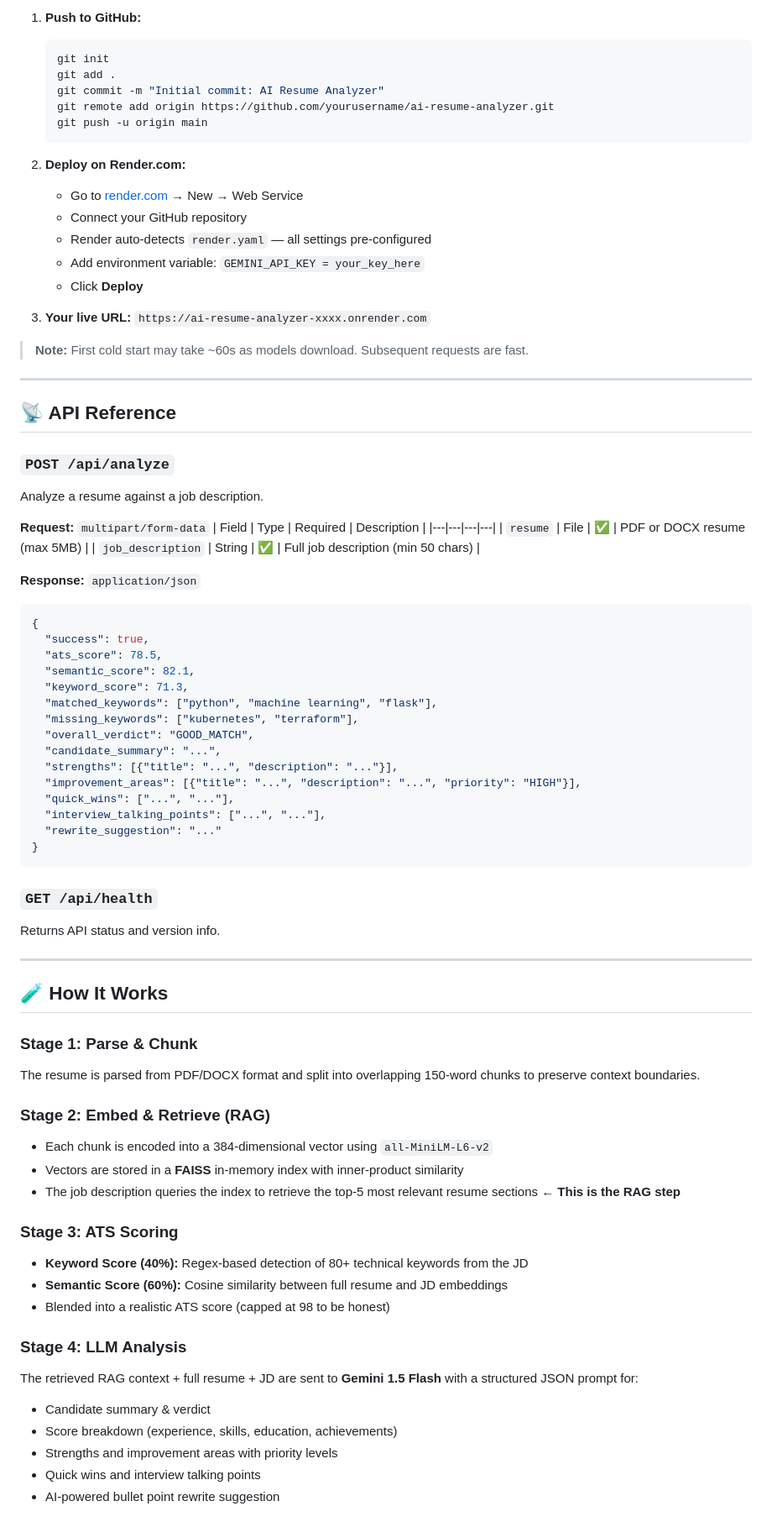
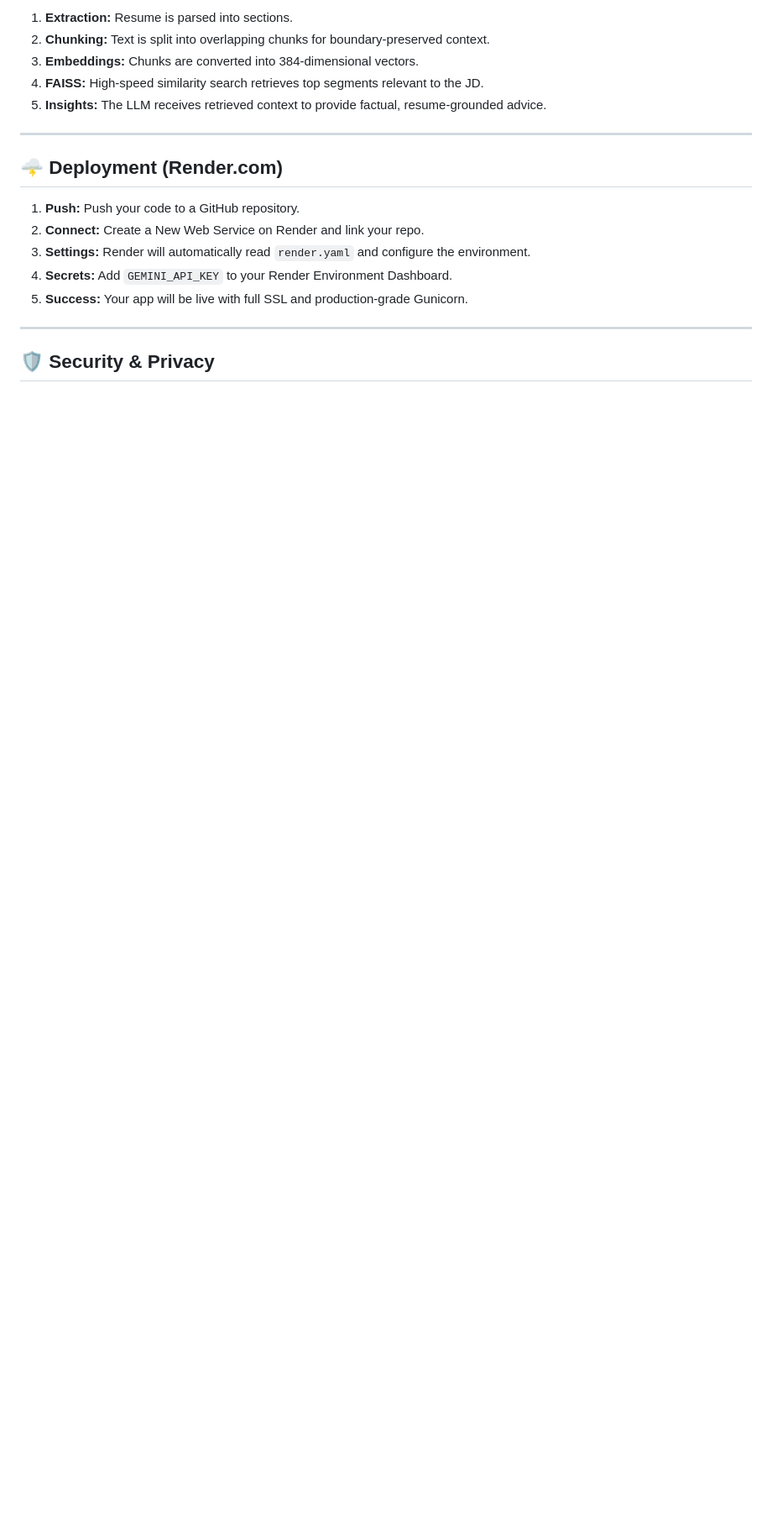
Before and after one commit to PRAVEENAYYAPPAN/ai-resume-analyzer, a Markdown page: README.md, the part around one of its changes. Shown at 84% size. Drawn GitHub-style; blank space fills up the shorter version.

````diff
--- a/README.md
+++ b/README.md
@@ -96,82 +92,21 @@ Visit **http://localhost:5000** in your browser.
 
-1. **Push to GitHub:**
-   ```bash
-   git init
-   git add .
-   git commit -m "Initial commit: AI Resume Analyzer"
-   git remote add origin https://github.com/yourusername/ai-resume-analyzer.git
-   git push -u origin main
-   ```
-
-2. **Deploy on Render.com:**
-   - Go to [render.com](https://render.com) → New → Web Service
-   - Connect your GitHub repository
-   - Render auto-detects `render.yaml` — all settings pre-configured
-   - Add environment variable: `GEMINI_API_KEY = your_key_here`
-   - Click **Deploy**
-
-3. **Your live URL:** `https://ai-resume-analyzer-xxxx.onrender.com`
-
-> **Note:** First cold start may take ~60s as models download. Subsequent requests are fast.
+1. **Extraction:** Resume is parsed into sections.
+2. **Chunking:** Text is split into overlapping chunks for boundary-preserved context.
+3. **Embeddings:** Chunks are converted into 384-dimensional vectors.
+4. **FAISS:** High-speed similarity search retrieves top segments relevant to the JD.
+5. **Insights:** The LLM receives retrieved context to provide factual, resume-grounded advice.
 
 ---
 
-## 📡 API Reference
+## 🌩️ Deployment (Render.com)
 
-### `POST /api/analyze`
-
-Analyze a resume against a job description.
-
-**Request:** `multipart/form-data`
-| Field | Type | Required | Description |
-|---|---|---|---|
-| `resume` | File | ✅ | PDF or DOCX resume (max 5MB) |
-| `job_description` | String | ✅ | Full job description (min 50 chars) |
-
-**Response:** `application/json`
-```json
-{
-  "success": true,
-  "ats_score": 78.5,
-  "semantic_score": 82.1,
-  "keyword_score": 71.3,
-  "matched_keywords": ["python", "machine learning", "flask"],
-  "missing_keywords": ["kubernetes", "terraform"],
-  "overall_verdict": "GOOD_MATCH",
-  "candidate_summary": "...",
-  "strengths": [{"title": "...", "description": "..."}],
-  "improvement_areas": [{"title": "...", "description": "...", "priority": "HIGH"}],
-  "quick_wins": ["...", "..."],
-  "interview_talking_points": ["...", "..."],
-  "rewrite_suggestion": "..."
-}
-```
-
-### `GET /api/health`
-Returns API status and version info.
+1. **Push:** Push your code to a GitHub repository.
+2. **Connect:** Create a New Web Service on Render and link your repo.
+3. **Settings:** Render will automatically read `render.yaml` and configure the environment.
+4. **Secrets:** Add `GEMINI_API_KEY` to your Render Environment Dashboard.
+5. **Success:** Your app will be live with full SSL and production-grade Gunicorn.
 
 ---
 
-## 🧪 How It Works
+## 🛡️ Security & Privacy
 
-### Stage 1: Parse & Chunk
-The resume is parsed from PDF/DOCX format and split into overlapping 150-word chunks to preserve context boundaries.
-
-### Stage 2: Embed & Retrieve (RAG)
-- Each chunk is encoded into a 384-dimensional vector using `all-MiniLM-L6-v2`
-- Vectors are stored in a **FAISS** in-memory index with inner-product similarity
-- The job description queries the index to retrieve the top-5 most relevant resume sections ← **This is the RAG step**
-
-### Stage 3: ATS Scoring
-- **Keyword Score (40%):** Regex-based detection of 80+ technical keywords from the JD
-- **Semantic Score (60%):** Cosine similarity between full resume and JD embeddings
-- Blended into a realistic ATS score (capped at 98 to be honest)
-
-### Stage 4: LLM Analysis
-The retrieved RAG context + full resume + JD are sent to **Gemini 1.5 Flash** with a structured JSON prompt for:
-- Candidate summary & verdict
-- Score breakdown (experience, skills, education, achievements)
-- Strengths and improvement areas with priority levels
-- Quick wins and interview talking points
-- AI-powered bullet point rewrite suggestion
-
````
Also changed, not shown: other parts of README.md (+56 -108 lines).
